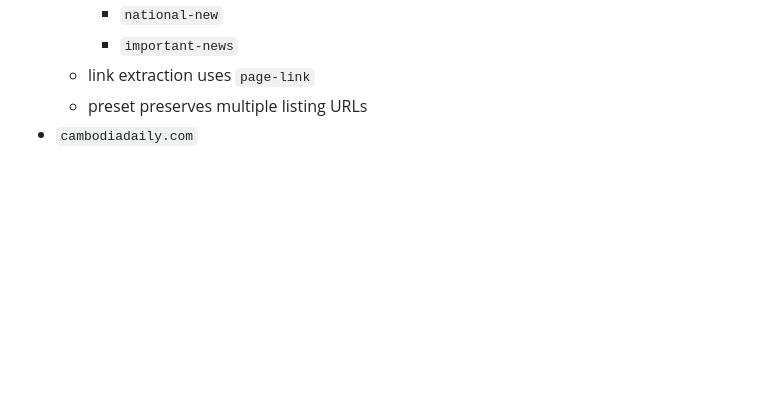
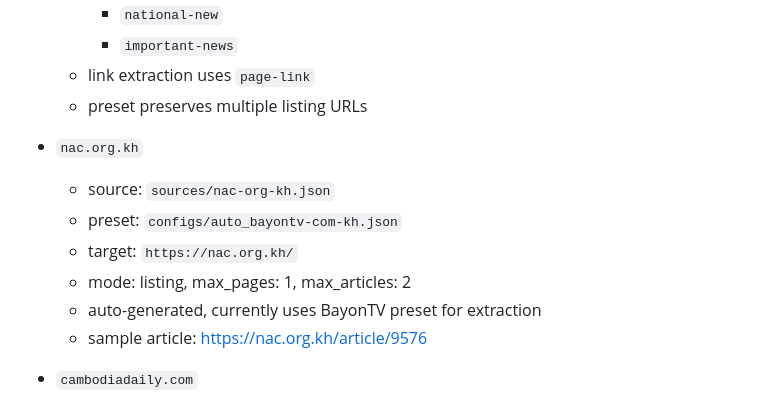
Before and after one commit to quanglionel/crawlCPC, a Markdown page: context/project_context.md, the part around one of its changes. Drawn GitHub-style; blank space fills up the shorter version.

```diff
--- a/context/project_context.md
+++ b/context/project_context.md
@@ -41,6 +42,14 @@ The app is designed so non-technical source management can happen in the UI whil
     - `important-news`
   - link extraction uses `page-link`
   - preset preserves multiple listing URLs
+
+- `nac.org.kh`
+  - source: `sources/nac-org-kh.json`
+  - preset: `configs/auto_bayontv-com-kh.json`
+  - target: `https://nac.org.kh/`
+  - mode: listing, max_pages: 1, max_articles: 2
+  - auto-generated, currently uses BayonTV preset for extraction
+  - sample article: https://nac.org.kh/article/9576
 - `cambodiadaily.com`
   - dedicated news-category preset
   - source should target `/category/news/`, not homepage
```
Also changed, not shown: other parts of context/project_context.md (+1 -0 lines), context/ai_context.md (+7 -0 lines).
